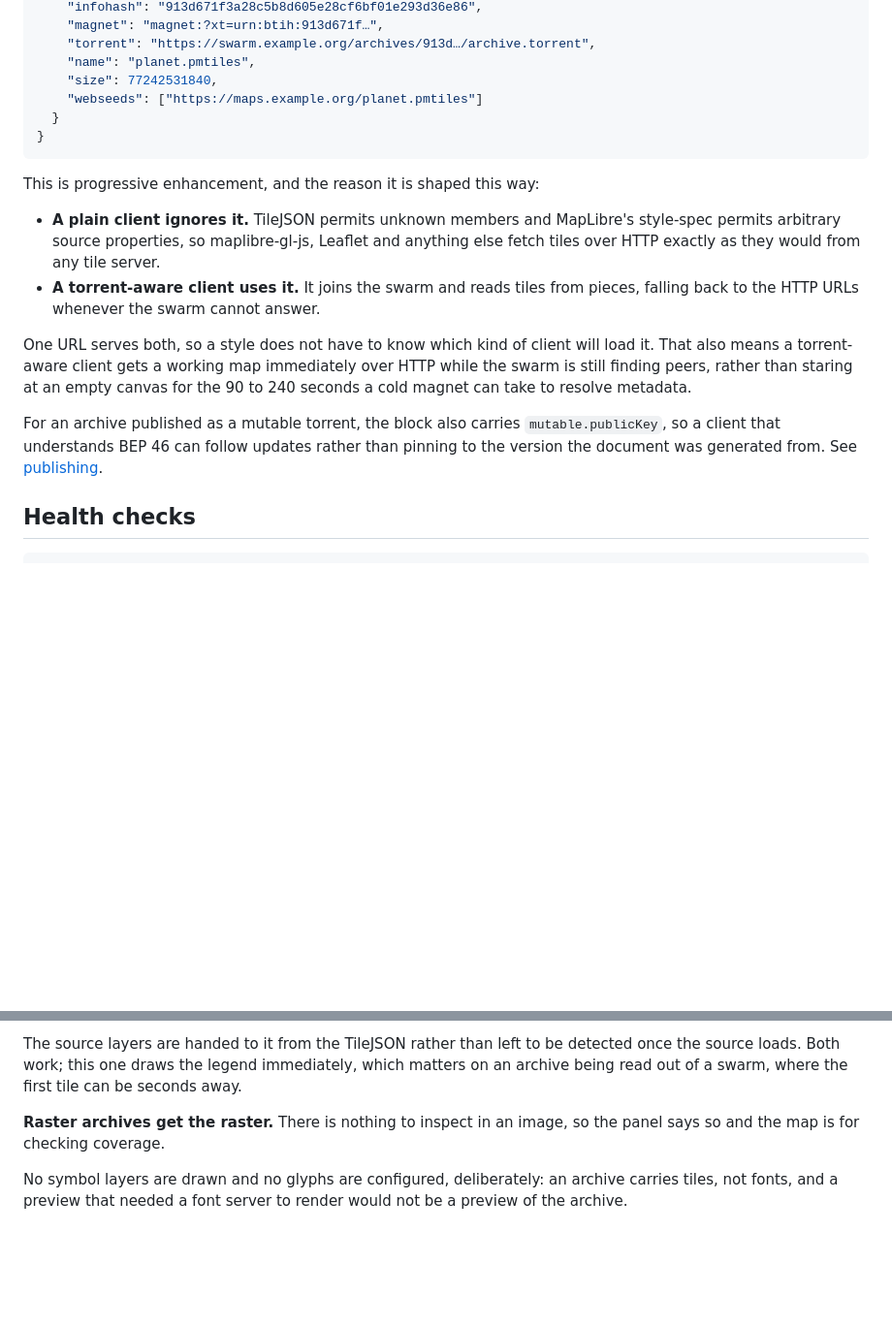
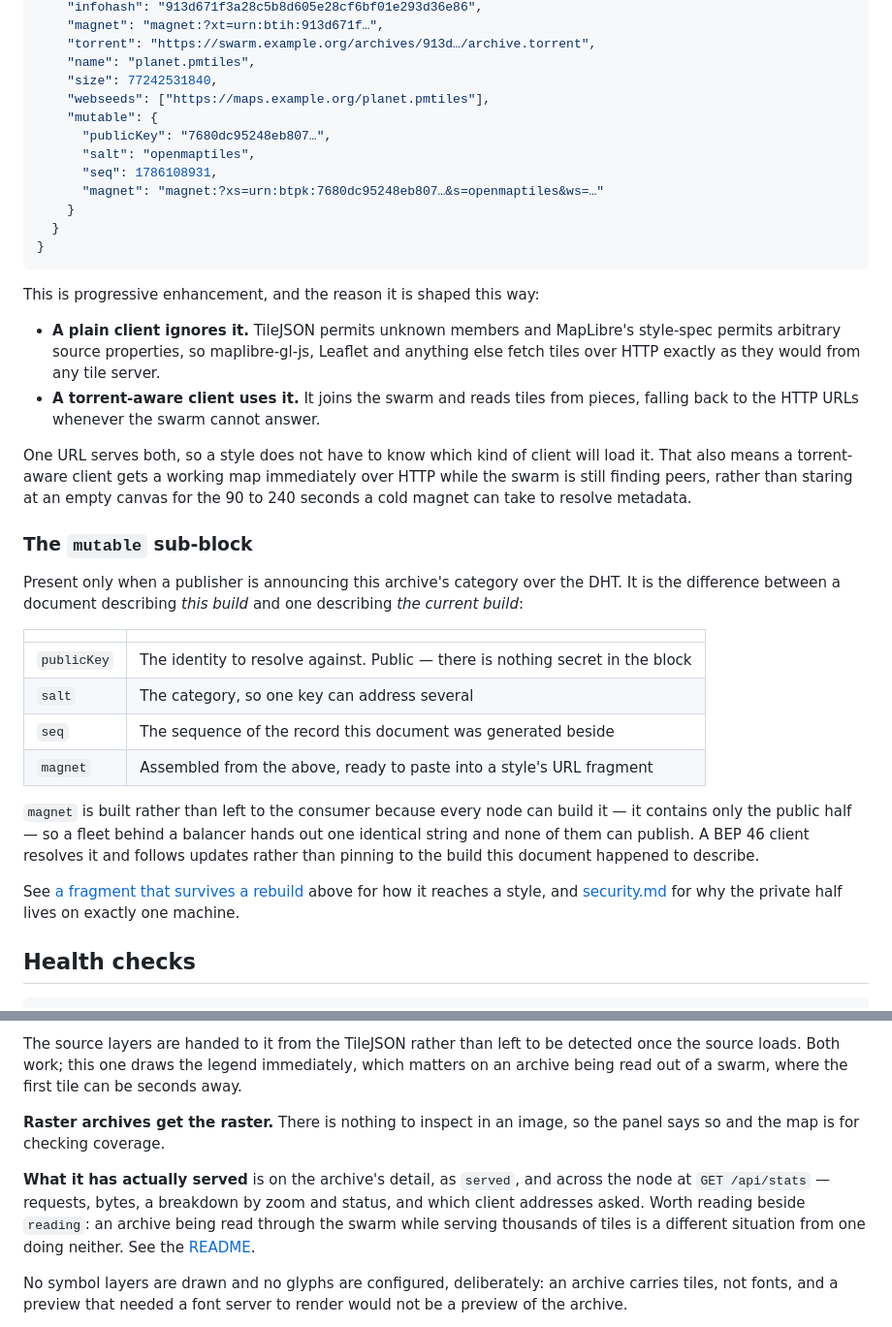
Before and after one commit to TechIdiots-LLC/pmtiles-swarm, a Markdown page: docs/serving-tiles.md, 2 parts joined by grey strips. Shown at 97% size. Drawn GitHub-style; blank space fills up the shorter version.

Commit message:
Update the torrent block reference for what it now carries
The example JSON predated the mutable sub-block entirely, and the prose
described it as carrying "mutable.publicKey" when it now carries the
salt, the sequence and an assembled magnet as well -- then pointed at
publishing.md for detail that lives in this document.

The sub-block gets a table saying what each field is for, and why the
magnet is assembled here rather than left to the consumer: every node
can build it because it holds only the public half, so a fleet behind a
balancer hands out one identical string and none of them can publish.

Also points the diagnostics section at the per-archive served counters
and /api/stats, which had no mention in the document about serving
tiles.

Co-Authored-By: Claude Opus 5 <noreply@anthropic.com>

````diff
--- a/docs/serving-tiles.md
+++ b/docs/serving-tiles.md
@@ -291,7 +291,13 @@ TileJSON documents from this server carry a non-standard `torrent` member:
     "torrent": "https://swarm.example.org/archives/913d…/archive.torrent",
     "name": "planet.pmtiles",
     "size": 77242531840,
-    "webseeds": ["https://maps.example.org/planet.pmtiles"]
+    "webseeds": ["https://maps.example.org/planet.pmtiles"],
+    "mutable": {
+      "publicKey": "7680dc95248eb807…",
+      "salt": "openmaptiles",
+      "seq": 1786108931,
+      "magnet": "magnet:?xs=urn:btpk:7680dc95248eb807…&s=openmaptiles&ws=…"
+    }
   }
 }
 ```
@@ -309,10 +315,29 @@ load it. That also means a torrent-aware client gets a working map immediately
 over HTTP while the swarm is still finding peers, rather than staring at an empty
 canvas for the 90 to 240 seconds a cold magnet can take to resolve metadata.
 
-For an archive published as a mutable torrent, the block also carries
-`mutable.publicKey`, so a client that understands BEP 46 can follow updates
-rather than pinning to the version the document was generated from. See
-[publishing](publishing.md).
+### The `mutable` sub-block
+
+Present only when a publisher is announcing this archive's category over the
+DHT. It is the difference between a document describing *this build* and one
+describing *the current build*:
+
+| | |
+| --- | --- |
+| `publicKey` | The identity to resolve against. Public — there is nothing secret in the block |
+| `salt` | The category, so one key can address several |
+| `seq` | The sequence of the record this document was generated beside |
+| `magnet` | Assembled from the above, ready to paste into a style's URL fragment |
+
+`magnet` is built rather than left to the consumer because every node can build
+it — it contains only the public half — so a fleet behind a balancer hands out
+one identical string and none of them can publish. A BEP 46 client resolves it
+and follows updates rather than pinning to the build this document happened to
+describe.
+
+See [a fragment that survives a rebuild](#a-fragment-that-survives-a-rebuild)
+above for how it reaches a style, and
+[security.md](security.md#the-publisher-key-is-not-a-credential) for why the
+private half lives on exactly one machine.
 
 ## Health checks
 
@@ -564,6 +589,13 @@ first tile can be seconds away.
 **Raster archives get the raster.** There is nothing to inspect in an image, so
 the panel says so and the map is for checking coverage.
 
+**What it has actually served** is on the archive's detail, as `served`, and
+across the node at `GET /api/stats` — requests, bytes, a breakdown by zoom and
+status, and which client addresses asked. Worth reading beside `reading`: an
+archive being read through the swarm while serving thousands of tiles is a
+different situation from one doing neither. See the
+[README](../README.md#seeing-what-a-node-is-actually-serving).
+
 No symbol layers are drawn and no glyphs are configured, deliberately: an
 archive carries tiles, not fonts, and a preview that needed a font server to
 render would not be a preview of the archive.
````
